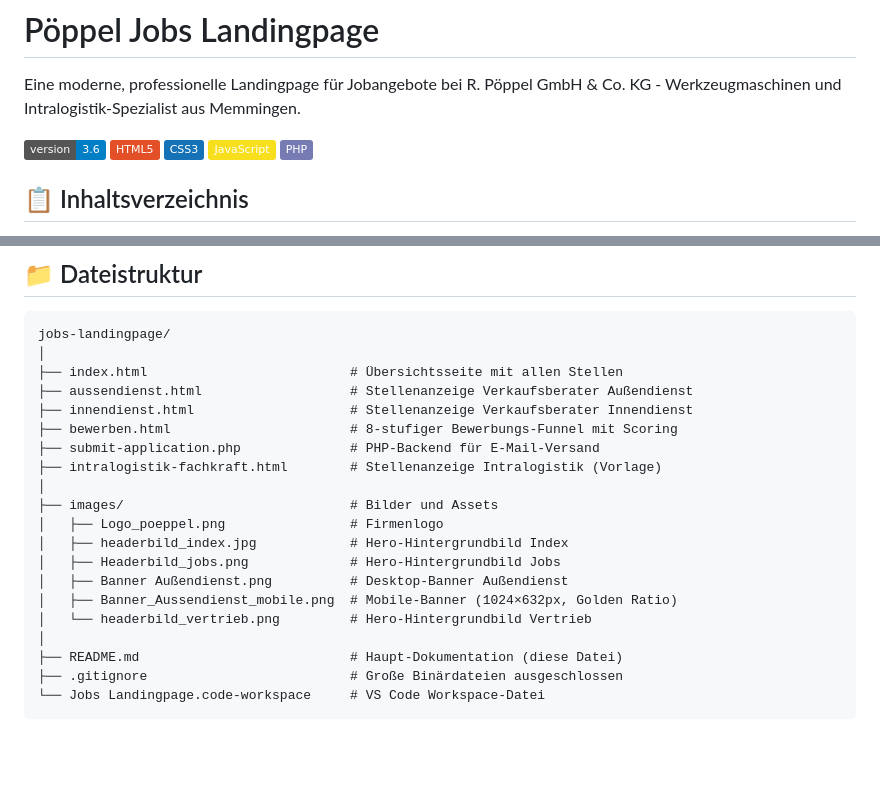
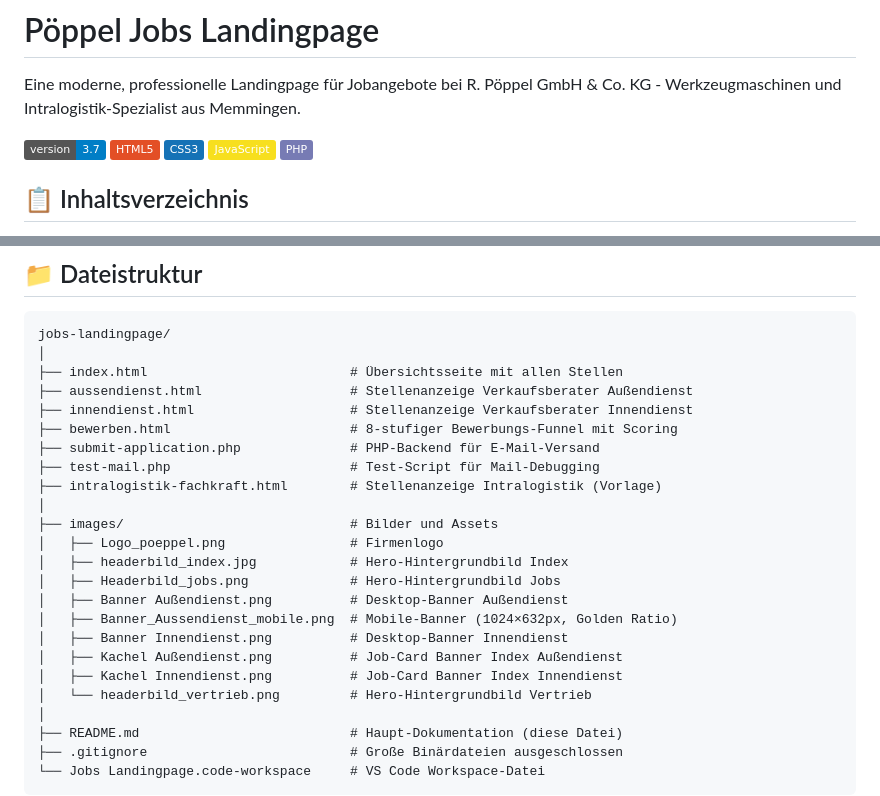
Before and after one commit to svenn8n-a11y/jobs-landingpage, a Markdown page: README.md, 2 parts joined by grey strips. Rendered like a GitHub page; badges without logos; blank space fills up the shorter version.

```diff
--- a/README.md
+++ b/README.md
@@ -2,7 +2,7 @@
 
 Eine moderne, professionelle Landingpage für Jobangebote bei R. Pöppel GmbH & Co. KG - Werkzeugmaschinen und Intralogistik-Spezialist aus Memmingen.
 
-![Version](https://img.shields.io/badge/version-3.6-blue)
+![Version](https://img.shields.io/badge/version-3.7-blue)
 ![HTML5](https://img.shields.io/badge/HTML5-E34F26?logo=html5&logoColor=white)
 ![CSS3](https://img.shields.io/badge/CSS3-1572B6?logo=css3&logoColor=white)
 ![JavaScript](https://img.shields.io/badge/JavaScript-F7DF1E?logo=javascript&logoColor=black)
@@ -212,6 +212,7 @@ jobs-landingpage/
 ├── innendienst.html                    # Stellenanzeige Verkaufsberater Innendienst
 ├── bewerben.html                       # 8-stufiger Bewerbungs-Funnel mit Scoring
 ├── submit-application.php              # PHP-Backend für E-Mail-Versand
+├── test-mail.php                       # Test-Script für Mail-Debugging
 ├── intralogistik-fachkraft.html        # Stellenanzeige Intralogistik (Vorlage)
 │
 ├── images/                             # Bilder und Assets
@@ -220,6 +221,9 @@ jobs-landingpage/
 │   ├── Headerbild_jobs.png             # Hero-Hintergrundbild Jobs
 │   ├── Banner Außendienst.png          # Desktop-Banner Außendienst
 │   ├── Banner_Aussendienst_mobile.png  # Mobile-Banner (1024×632px, Golden Ratio)
+│   ├── Banner Innendienst.png          # Desktop-Banner Innendienst
+│   ├── Kachel Außendienst.png          # Job-Card Banner Index Außendienst
+│   ├── Kachel Innendienst.png          # Job-Card Banner Index Innendienst
 │   └── headerbild_vertrieb.png         # Hero-Hintergrundbild Vertrieb
 │
 ├── README.md                           # Haupt-Dokumentation (diese Datei)
```
Also changed, not shown: other parts of README.md (+29 -5 lines).
